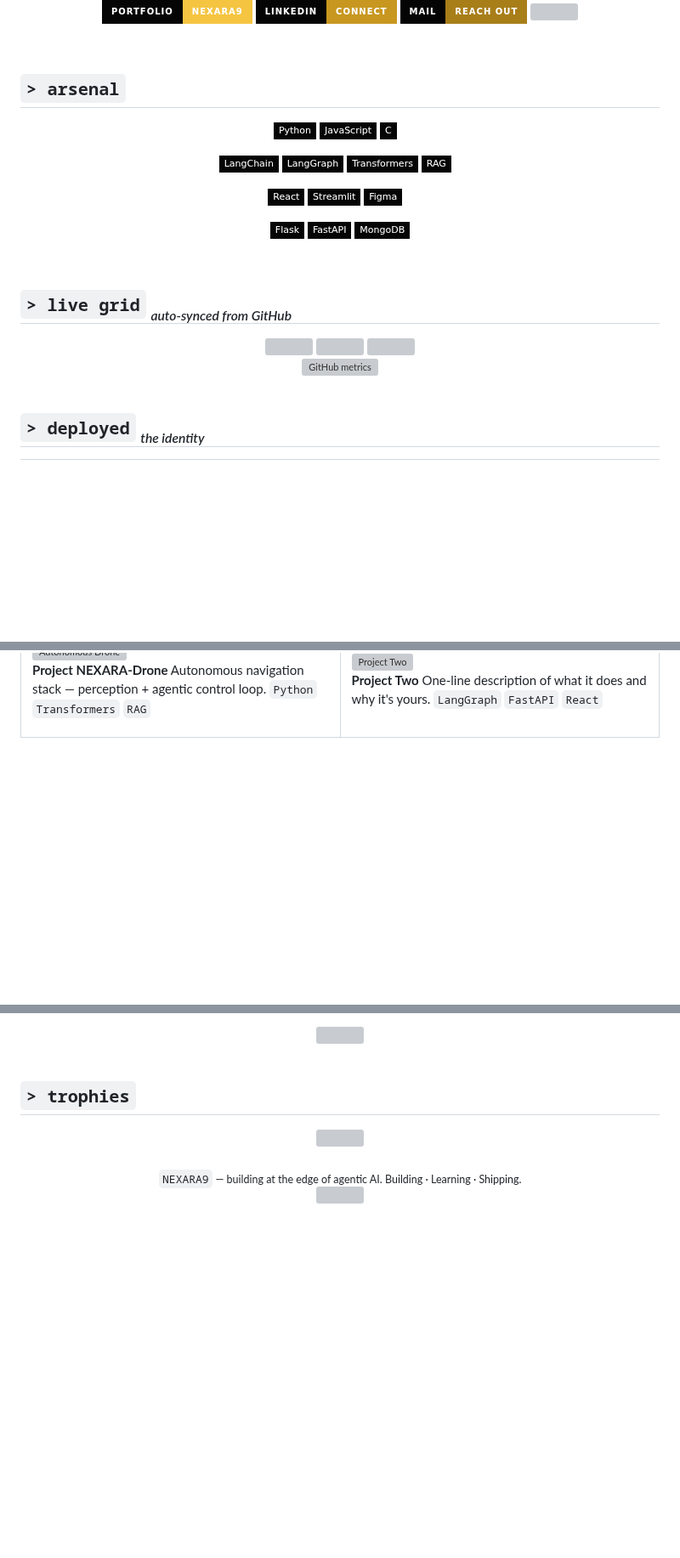
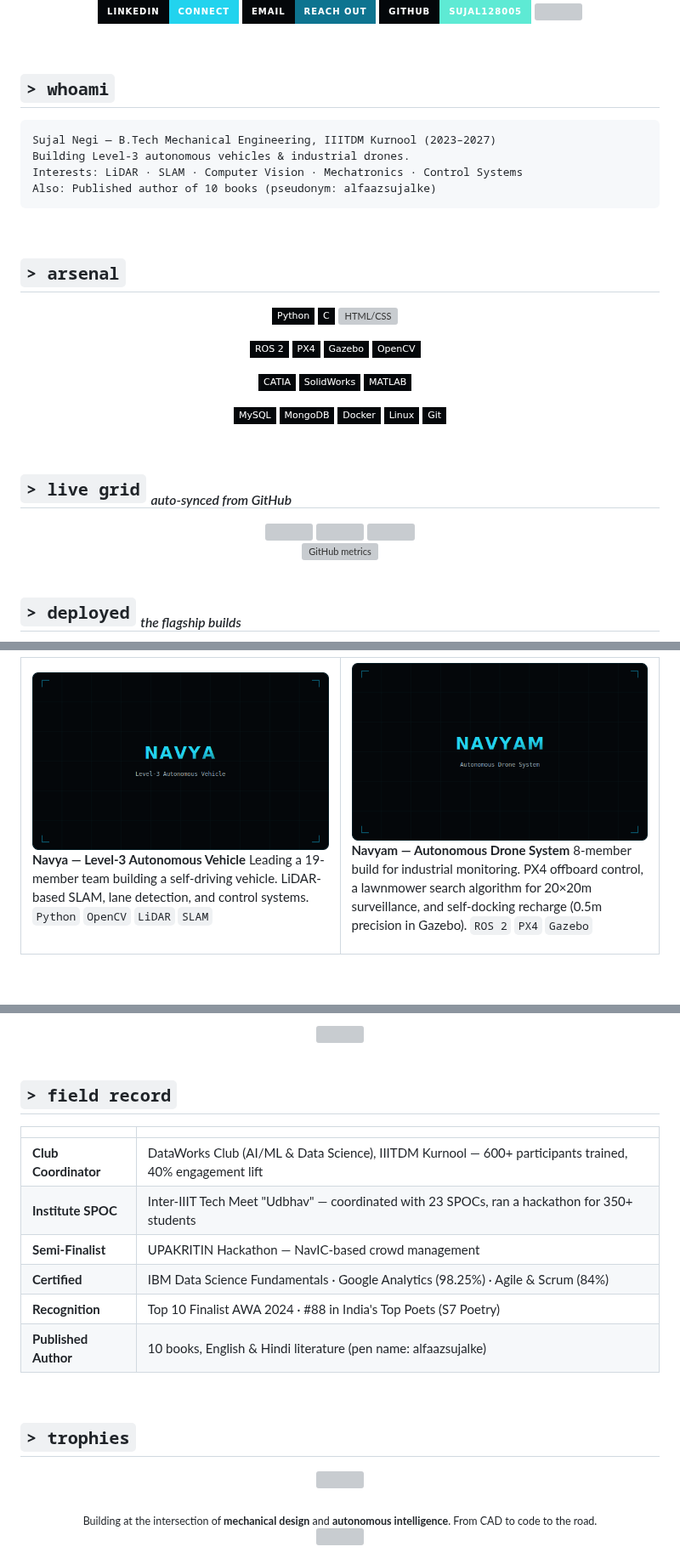
Before and after one commit to sujal128005/sujal128005, a Markdown page: README.md, 3 parts joined by grey strips. Shown at 85% size. GitHub-like rendering; pictures changed too: assets/project-navya.png (added), assets/project-navyam.png (added); badges without logos; blank space fills up the shorter version; grey boxes are pictures that could not be loaded.

Commit message:
Autonomous systems profile

````diff
--- a/README.md
+++ b/README.md
@@ -10,13 +10,23 @@
 
 <br/>
 
-<!-- ── quick links ── -->
-<a href="https://karthikraj.vercel.app"><img src="https://img.shields.io/badge/Portfolio-nexara9-f5c542?style=for-the-badge&labelColor=050505&logo=vercel&logoColor=f5c542"/></a>
-<a href="https://www.linkedin.com/in/karthik-panuganti666"><img src="https://img.shields.io/badge/LinkedIn-connect-c8971f?style=for-the-badge&labelColor=050505&logo=linkedin&logoColor=c8971f"/></a>
-<a href="mailto:karthikp6002@gmail.com"><img src="https://img.shields.io/badge/Mail-reach_out-a87e19?style=for-the-badge&labelColor=050505&logo=gmail&logoColor=a87e19"/></a>
-<img src="https://komarev.com/ghpvc/?username=KARTHIK1749&style=for-the-badge&color=f5c542&label=GRID+VISITS&labelColor=050505"/>
+<a href="https://linkedin.com/in/sujalnegi128005"><img src="https://img.shields.io/badge/LinkedIn-connect-22d3ee?style=for-the-badge&labelColor=04070a&logo=linkedin&logoColor=22d3ee"/></a>
+<a href="mailto:offsujal128005@gmail.com"><img src="https://img.shields.io/badge/Email-reach_out-0e7490?style=for-the-badge&labelColor=04070a&logo=gmail&logoColor=0e7490"/></a>
+<a href="https://github.com/sujal128005"><img src="https://img.shields.io/badge/GitHub-sujal128005-5eead4?style=for-the-badge&labelColor=04070a&logo=github&logoColor=5eead4"/></a>
+<img src="https://komarev.com/ghpvc/?username=sujal128005&style=for-the-badge&color=22d3ee&label=SCANS&labelColor=04070a"/>
 
 </div>
+
+<br/>
+
+## `> whoami`
+
+```txt
+Sujal Negi — B.Tech Mechanical Engineering, IIITDM Kurnool (2023–2027)
+Building Level-3 autonomous vehicles & industrial drones.
+Interests: LiDAR · SLAM · Computer Vision · Mechatronics · Control Systems
+Also: Published author of 10 books (pseudonym: alfaazsujalke)
+```
 
 <br/>
 
@@ -24,26 +34,28 @@
 
 <div align="center">
 
-<!-- Core -->
-![Python](https://img.shields.io/badge/Python-050505?style=flat-square&logo=python&logoColor=f5c542)
-![JavaScript](https://img.shields.io/badge/JavaScript-050505?style=flat-square&logo=javascript&logoColor=f5c542)
-![C](https://img.shields.io/badge/C-050505?style=flat-square&logo=c&logoColor=f5c542)
+<!-- Languages -->
+![Python](https://img.shields.io/badge/Python-04070a?style=flat-square&logo=python&logoColor=22d3ee)
+![C](https://img.shields.io/badge/C-04070a?style=flat-square&logo=c&logoColor=22d3ee)
+![HTML/CSS](https://img.shields.io/badge/HTML%2FCSS-04070a?style=flat-square&logo=html5&logoColor=e34f26)
 &nbsp;&nbsp;
-<!-- AI -->
-![LangChain](https://img.shields.io/badge/LangChain-050505?style=flat-square&logo=langchain&logoColor=7fd88a)
-![LangGraph](https://img.shields.io/badge/LangGraph-050505?style=flat-square&logo=langgraph&logoColor=7fd88a)
-![Transformers](https://img.shields.io/badge/Transformers-050505?style=flat-square&logo=huggingface&logoColor=7fd88a)
-![RAG](https://img.shields.io/badge/RAG-050505?style=flat-square&logo=databricks&logoColor=7fd88a)
+<!-- Autonomy -->
+![ROS 2](https://img.shields.io/badge/ROS_2-04070a?style=flat-square&logo=ros&logoColor=5eead4)
+![PX4](https://img.shields.io/badge/PX4-04070a?style=flat-square&logo=drone&logoColor=5eead4)
+![Gazebo](https://img.shields.io/badge/Gazebo-04070a?style=flat-square&logo=gazebo&logoColor=5eead4)
+![OpenCV](https://img.shields.io/badge/OpenCV-04070a?style=flat-square&logo=opencv&logoColor=5eead4)
 &nbsp;&nbsp;
-<!-- Frontend -->
-![React](https://img.shields.io/badge/React-050505?style=flat-square&logo=react&logoColor=61dafb)
-![Streamlit](https://img.shields.io/badge/Streamlit-050505?style=flat-square&logo=streamlit&logoColor=ff4b4b)
-![Figma](https://img.shields.io/badge/Figma-050505?style=flat-square&logo=figma&logoColor=f24e1e)
+<!-- CAD / Sim -->
+![CATIA](https://img.shields.io/badge/CATIA-04070a?style=flat-square&logo=dassaultsystemes&logoColor=00a3e0)
+![SolidWorks](https://img.shields.io/badge/SolidWorks-04070a?style=flat-square&logo=dassaultsystemes&logoColor=f24e1e)
+![MATLAB](https://img.shields.io/badge/MATLAB-04070a?style=flat-square&logo=mathworks&logoColor=ff7043)
 &nbsp;&nbsp;
-<!-- Backend -->
-![Flask](https://img.shields.io/badge/Flask-050505?style=flat-square&logo=flask&logoColor=ffffff)
-![FastAPI](https://img.shields.io/badge/FastAPI-050505?style=flat-square&logo=fastapi&logoColor=009688)
-![MongoDB](https://img.shields.io/badge/MongoDB-050505?style=flat-square&logo=mongodb&logoColor=47a248)
+<!-- Data / Tools -->
+![MySQL](https://img.shields.io/badge/MySQL-04070a?style=flat-square&logo=mysql&logoColor=4479a1)
+![MongoDB](https://img.shields.io/badge/MongoDB-04070a?style=flat-square&logo=mongodb&logoColor=47a248)
+![Docker](https://img.shields.io/badge/Docker-04070a?style=flat-square&logo=docker&logoColor=2496ed)
+![Linux](https://img.shields.io/badge/Linux-04070a?style=flat-square&logo=linux&logoColor=fcc624)
+![Git](https://img.shields.io/badge/Git-04070a?style=flat-square&logo=git&logoColor=f05032)
 
 </div>
 
@@ -60,16 +72,14 @@
 
 </div>
 
-<!-- ── The metrics image below is generated automatically by a GitHub Action
-     (lowlighter/metrics) on a schedule. It shows commits, lines of code,
-     languages, and activity — all pulled live from your GitHub. ── -->
+<!-- Auto-generated by GitHub Action (lowlighter/metrics) on a schedule -->
 <div align="center">
 <img src="./assets/metrics.svg" alt="GitHub metrics" width="100%"/>
 </div>
 
 <br/>
 
-## `> deployed`  <sub><sub>_the identity_</sub></sub>
+## `> deployed`  <sub><sub>_the flagship builds_</sub></sub>
 
 <table>
 <tr>
@@ -80,16 +89,16 @@
 
-**Project NEXARA-Drone**
-Autonomous navigation stack — perception + agentic control loop.
-`Python` `Transformers` `RAG`
+**Navya — Level-3 Autonomous Vehicle**
+Leading a 19-member team building a self-driving vehicle. LiDAR-based SLAM, lane detection, and control systems.
+`Python` `OpenCV` `LiDAR` `SLAM`
 
 </td>
 <td width="50%" valign="top">
 
-<img src="./assets/project-two.png" alt="Project Two" width="100%"/>
+<img src="./assets/project-navyam.png" alt="Navyam — Autonomous Drone" width="100%"/>
 
-**Project Two**
-One-line description of what it does and why it's yours.
-`LangGraph` `FastAPI` `React`
+**Navyam — Autonomous Drone System**
+8-member build for industrial monitoring. PX4 offboard control, a lawnmower search algorithm for 20×20m surveillance, and self-docking recharge (0.5m precision in Gazebo).
+`ROS 2` `PX4` `Gazebo`
 
 </td>
 </tr>
@@ -103,5 +111,22 @@ One-line description of what it does and why it's yours.
 <div align="center">
-<img src="https://github-readme-activity-graph.vercel.app/graph?username=KARTHIK1749&bg_color=050505&color=f5c542&line=c8971f&point=fff3c4&area=true&hide_border=true&custom_title=Commit%20Signal" width="100%"/>
+<img src="https://github-readme-activity-graph.vercel.app/graph?username=sujal128005&bg_color=04070a&color=22d3ee&line=0e7490&point=c8fff4&area=true&hide_border=true&custom_title=Commit%20Signal" width="100%"/>
+</div>
+
+<br/>
+
+## `> field record`
+
+<div align="center">
+
+| | |
+|---|---|
+| **Club Coordinator** | DataWorks Club (AI/ML & Data Science), IIITDM Kurnool — 600+ participants trained, 40% engagement lift |
+| **Institute SPOC** | Inter-IIIT Tech Meet "Udbhav" — coordinated with 23 SPOCs, ran a hackathon for 350+ students |
+| **Semi-Finalist** | UPAKRITIN Hackathon — NavIC-based crowd management |
+| **Certified** | IBM Data Science Fundamentals · Google Analytics (98.25%) · Agile & Scrum (84%) |
+| **Recognition** | Top 10 Finalist AWA 2024 · #88 in India's Top Poets (S7 Poetry) |
+| **Published Author** | 10 books, English & Hindi literature (pen name: alfaazsujalke) |
+
 </div>
 
 <br/>
@@ -115,7 +140,7 @@ One-line description of what it does and why it's yours.
 <br/>
 
 <div align="center">
-<sub><code>NEXARA9</code> — building at the edge of agentic AI. Building · Learning · Shipping.</sub>
+<sub>Building at the intersection of <b>mechanical design</b> and <b>autonomous intelligence</b>. From CAD to code to the road.</sub>
 <br/>
-<img src="https://capsule-render.vercel.app/api?type=waving&color=0:7a5c12,50:c8971f,100:f5c542&height=90&section=footer" width="100%"/>
+<img src="https://capsule-render.vercel.app/api?type=waving&color=0:0a3844,50:0e7490,100:22d3ee&height=90&section=footer" width="100%"/>
 </div>
````
Also changed, not shown: other parts of README.md (+9 -11 lines), SETUP.md (+48 -33 lines), 3 other files.
